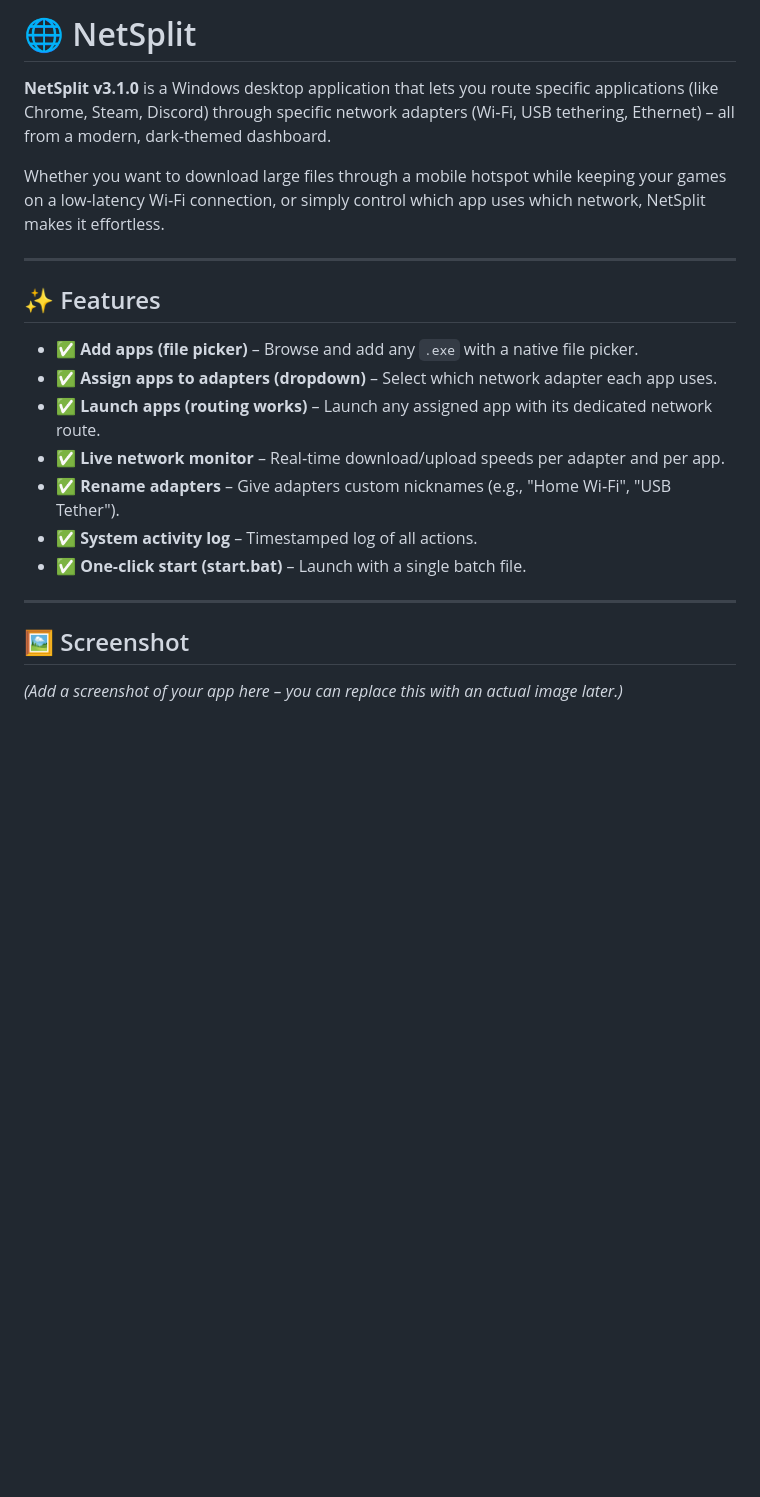
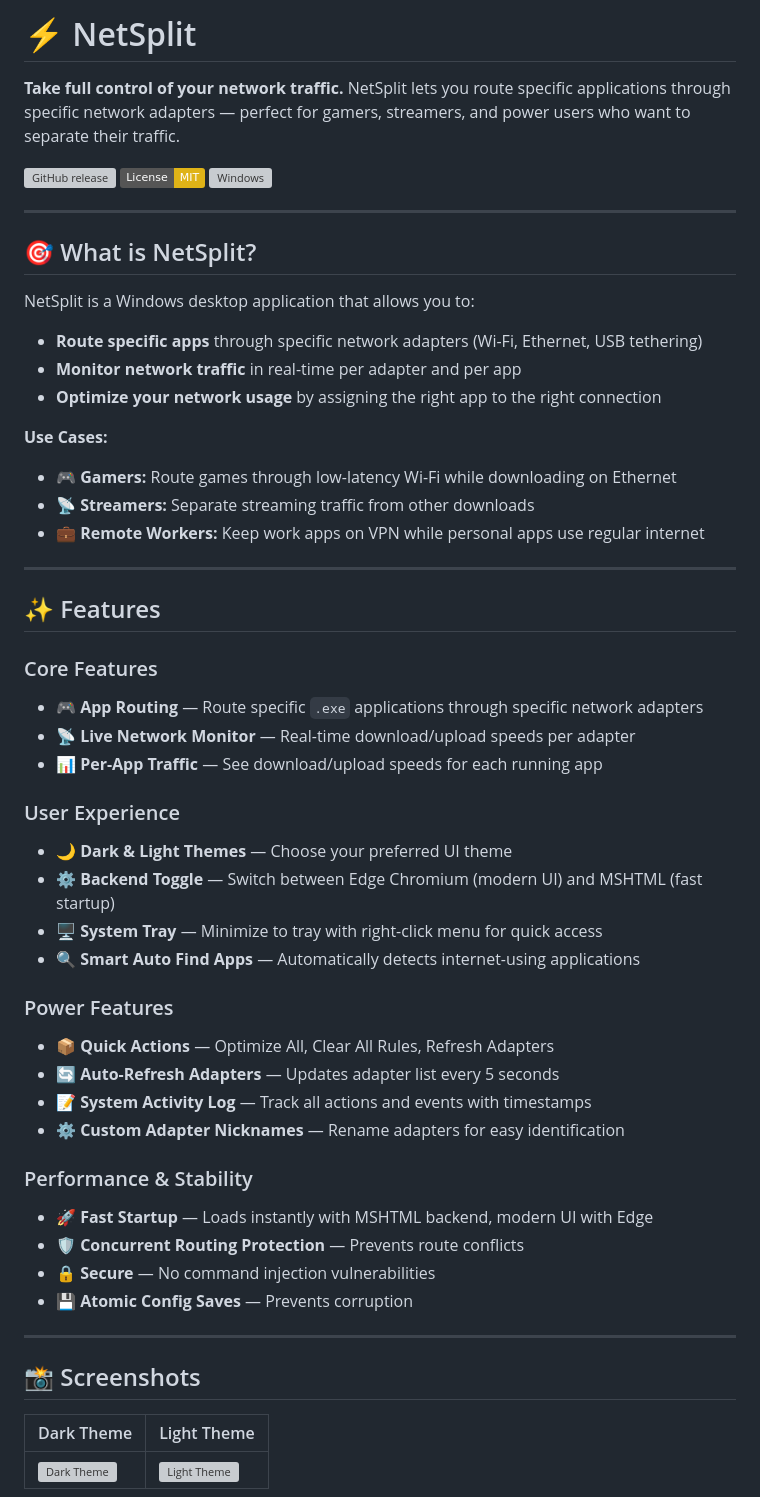
Before and after one commit to tw-santhush/NetSplit, a Markdown page: README.md, the part around one of its changes. Rendered like a GitHub page; badges without logos; blank space fills up the shorter version; grey boxes are pictures that could not be loaded.

```diff
--- a/README.md
+++ b/README.md
@@ -1,24 +1,58 @@
-# 🌐 NetSplit
+# ⚡ NetSplit
 
-**NetSplit v3.1.0** is a Windows desktop application that lets you route specific applications (like Chrome, Steam, Discord) through specific network adapters (Wi‑Fi, USB tethering, Ethernet) – all from a modern, dark‑themed dashboard.
+**Take full control of your network traffic.** NetSplit lets you route specific applications through specific network adapters — perfect for gamers, streamers, and power users who want to separate their traffic.
 
-Whether you want to download large files through a mobile hotspot while keeping your games on a low‑latency Wi‑Fi connection, or simply control which app uses which network, NetSplit makes it effortless.
+[![GitHub release](https://img.shields.io/github/v/release/tw-santhush/NetSplit)](https://github.com/tw-santhush/NetSplit/releases)
+[![License: MIT](https://img.shields.io/badge/License-MIT-yellow.svg)](https://opensource.org/licenses/MIT)
+[![Windows](https://img.shields.io/badge/Windows-10%2F11-0078D6?logo=windows)](https://www.microsoft.com/windows)
+
+---
+
+## 🎯 What is NetSplit?
+
+NetSplit is a Windows desktop application that allows you to:
+
+- **Route specific apps** through specific network adapters (Wi-Fi, Ethernet, USB tethering)
+- **Monitor network traffic** in real-time per adapter and per app
+- **Optimize your network usage** by assigning the right app to the right connection
+
+**Use Cases:**
+- 🎮 **Gamers:** Route games through low-latency Wi-Fi while downloading on Ethernet
+- 📡 **Streamers:** Separate streaming traffic from other downloads
+- 💼 **Remote Workers:** Keep work apps on VPN while personal apps use regular internet
 
 ---
 
 ## ✨ Features
 
-- ✅ **Add apps (file picker)** – Browse and add any `.exe` with a native file picker.
-- ✅ **Assign apps to adapters (dropdown)** – Select which network adapter each app uses.
-- ✅ **Launch apps (routing works)** – Launch any assigned app with its dedicated network route.
-- ✅ **Live network monitor** – Real‑time download/upload speeds per adapter and per app.
-- ✅ **Rename adapters** – Give adapters custom nicknames (e.g., "Home Wi‑Fi", "USB Tether").
-- ✅ **System activity log** – Timestamped log of all actions.
-- ✅ **One‑click start (start.bat)** – Launch with a single batch file.
+### Core Features
+- 🎮 **App Routing** — Route specific `.exe` applications through specific network adapters
+- 📡 **Live Network Monitor** — Real-time download/upload speeds per adapter
+- 📊 **Per-App Traffic** — See download/upload speeds for each running app
+
+### User Experience
+- 🌙 **Dark & Light Themes** — Choose your preferred UI theme
+- ⚙️ **Backend Toggle** — Switch between Edge Chromium (modern UI) and MSHTML (fast startup)
+- 🖥️ **System Tray** — Minimize to tray with right-click menu for quick access
+- 🔍 **Smart Auto Find Apps** — Automatically detects internet-using applications
+
+### Power Features
+- 📦 **Quick Actions** — Optimize All, Clear All Rules, Refresh Adapters
+- 🔄 **Auto-Refresh Adapters** — Updates adapter list every 5 seconds
+- 📝 **System Activity Log** — Track all actions and events with timestamps
+- ⚙️ **Custom Adapter Nicknames** — Rename adapters for easy identification
+
+### Performance & Stability
+- 🚀 **Fast Startup** — Loads instantly with MSHTML backend, modern UI with Edge
+- 🛡️ **Concurrent Routing Protection** — Prevents route conflicts
+- 🔒 **Secure** — No command injection vulnerabilities
+- 💾 **Atomic Config Saves** — Prevents corruption
 
 ---
 
-## 🖼️ Screenshot
+## 📸 Screenshots
 
-*(Add a screenshot of your app here – you can replace this with an actual image later.)*
+| Dark Theme | Light Theme |
+|------------|-------------|
+| ![Dark Theme](screenshots/dark-theme.png) | ![Light Theme](screenshots/light-theme.png) |
 
```
Also changed, not shown: other parts of README.md (+96 -117 lines).
